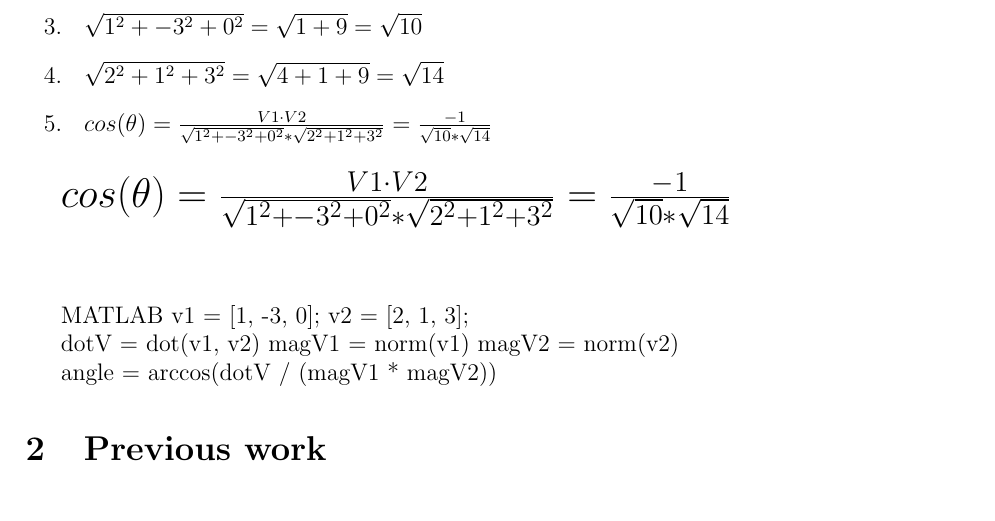
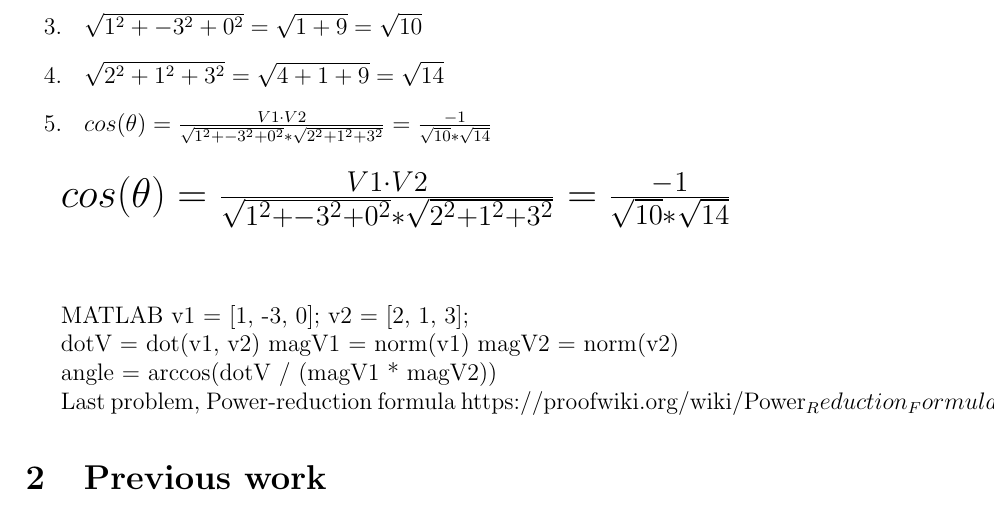
Before and after one commit to keeyon2/NYU-School-Shizzle, a LaTeX problem sheet (Semes1/MathmaticalTechniques/Assignment 1/Assignment1.tex): part of page 1 of 2, cut so that both start at the same text. Compiled offline with pdfLaTeX.

Commit message:
Last Library push

```diff
--- a/Semes1/MathmaticalTechniques/Assignment 1/Assignment1.tex
+++ b/Semes1/MathmaticalTechniques/Assignment 1/Assignment1.tex
@@ -37,6 +37,10 @@ magV2 = norm(v2)
 
 angle = arccos(dotV / (magV1 * magV2))
 
+
+Last problem, Power-reduction formula
+https://proofwiki.org/wiki/Power_Reduction_Formulas/Sine_Cubed
+
 \section{Previous work}\label{previous work}
 A much longer \LaTeXe{} example was written by Gil~\cite{Gil:02}.
 
```
